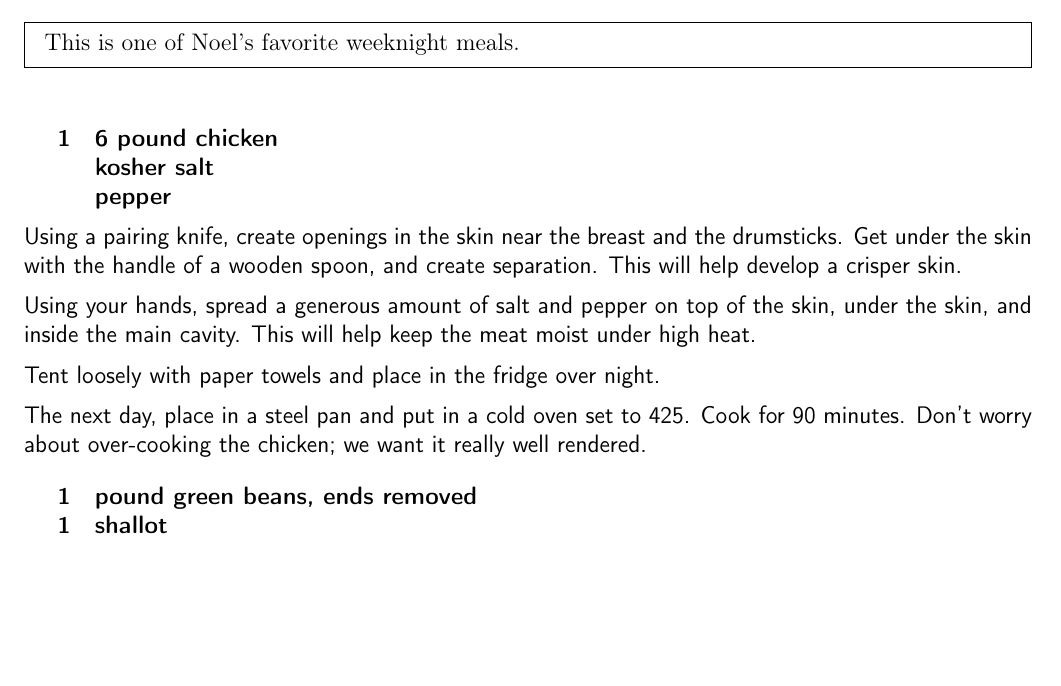
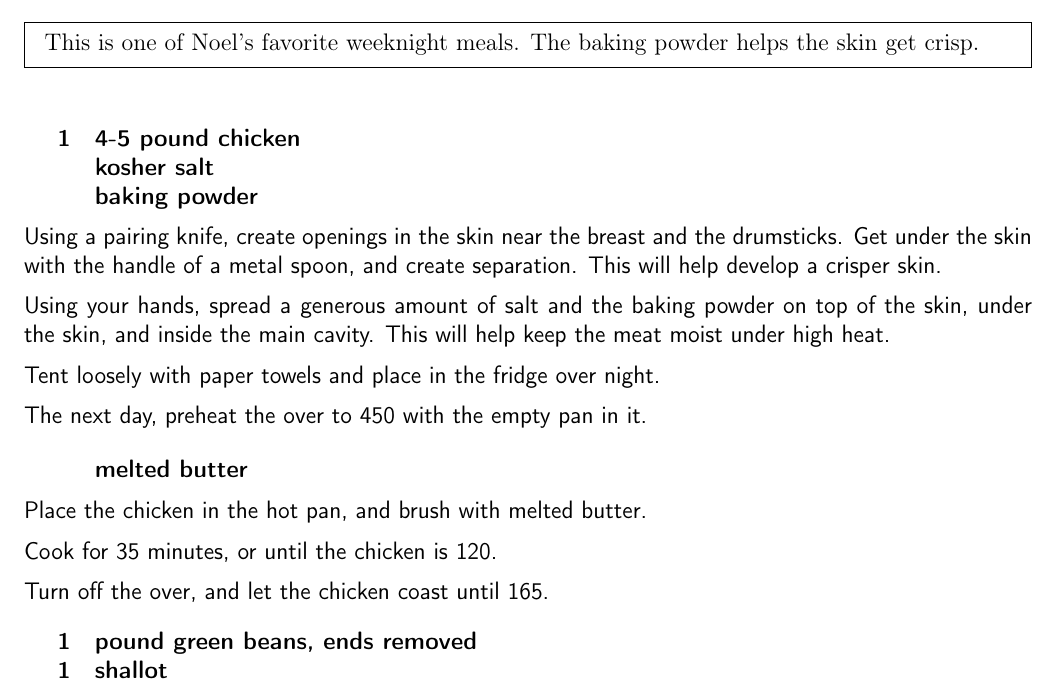
Before and after one commit to chase-seibert/cookbook, a LaTeX thesis (Cookbook.tex, which reads roastchicken.tex): part of page 19 of 58, cut so that both start at the same text, the shorter picture padded with empty space. Compiled offline with pdfLaTeX.

Commit message:
Update roastchicken.tex

```diff
--- a/roastchicken.tex
+++ b/roastchicken.tex
@@ -3,22 +3,32 @@
 
 \pre{
     This is one of Noel's favorite weeknight meals.
+    The baking powder helps the skin get crisp.
 }
 
 \ingredients{
-    1 & 6 pound chicken \\
+    1 & 4-5 pound chicken \\
       & kosher salt \\
-      & pepper \\
+      & baking powder \\
 }
 
-Using a pairing knife, create openings in the skin near the breast and the drumsticks. Get under the skin with the handle of a wooden spoon, and create separation. This will help develop a crisper skin.
+Using a pairing knife, create openings in the skin near the breast and the drumsticks. Get under the skin with the handle of a metal spoon, and create separation. This will help develop a crisper skin.
 
-Using your hands, spread a generous amount of salt and pepper on top of the skin, under the skin, and inside the main cavity. This will help keep the meat moist under high heat.
+Using your hands, spread a generous amount of salt and the baking powder on top of the skin, under the skin, and inside the main cavity. This will help keep the meat moist under high heat.
 
 Tent loosely with paper towels and place in the fridge over night.
 
-The next day, place in a steel pan and put in a cold oven set to 425.
-Cook for 90 minutes. Don't worry about over-cooking the chicken; we want it really well rendered.
+The next day, preheat the over to 450 with the empty pan in it.
+
+\ingredients{
+      & melted butter \\
+}
+
+Place the chicken in the hot pan, and brush with melted butter.
+
+Cook for 35 minutes, or until the chicken is 120.
+
+Turn off the over, and let the chicken coast until 165.
 
 \ingredients{
       1 & pound green beans, ends removed \\
```
